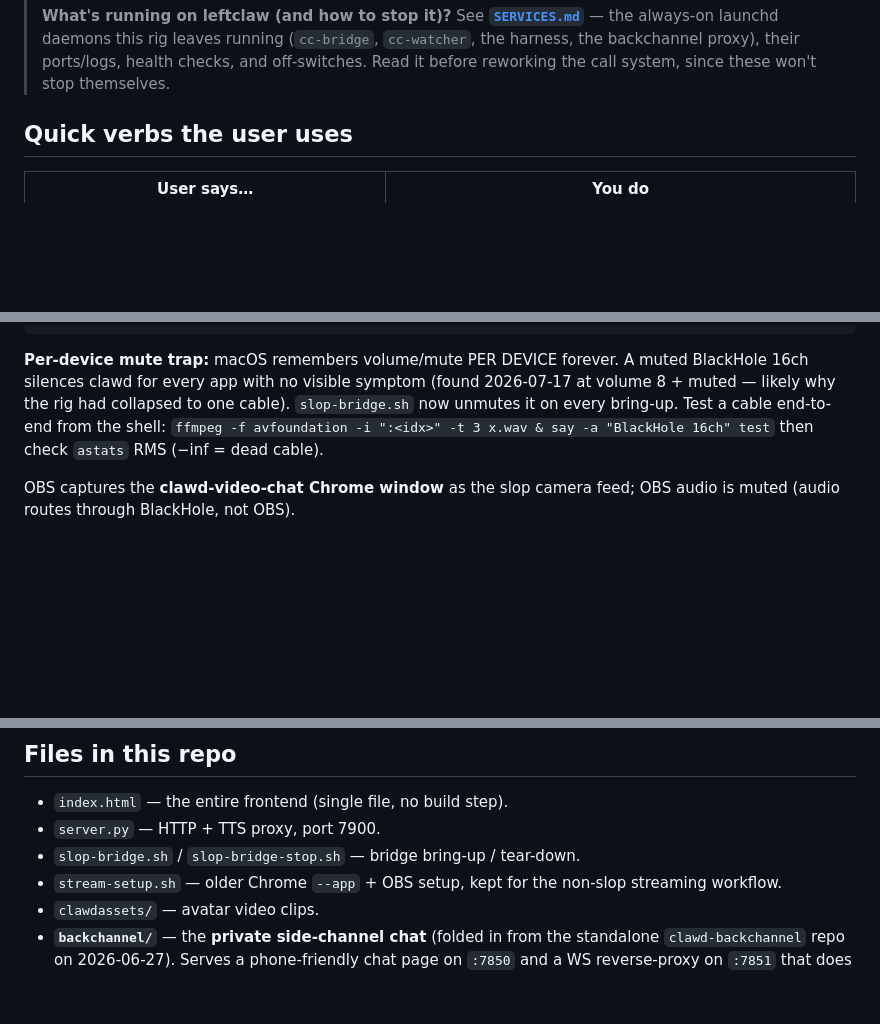
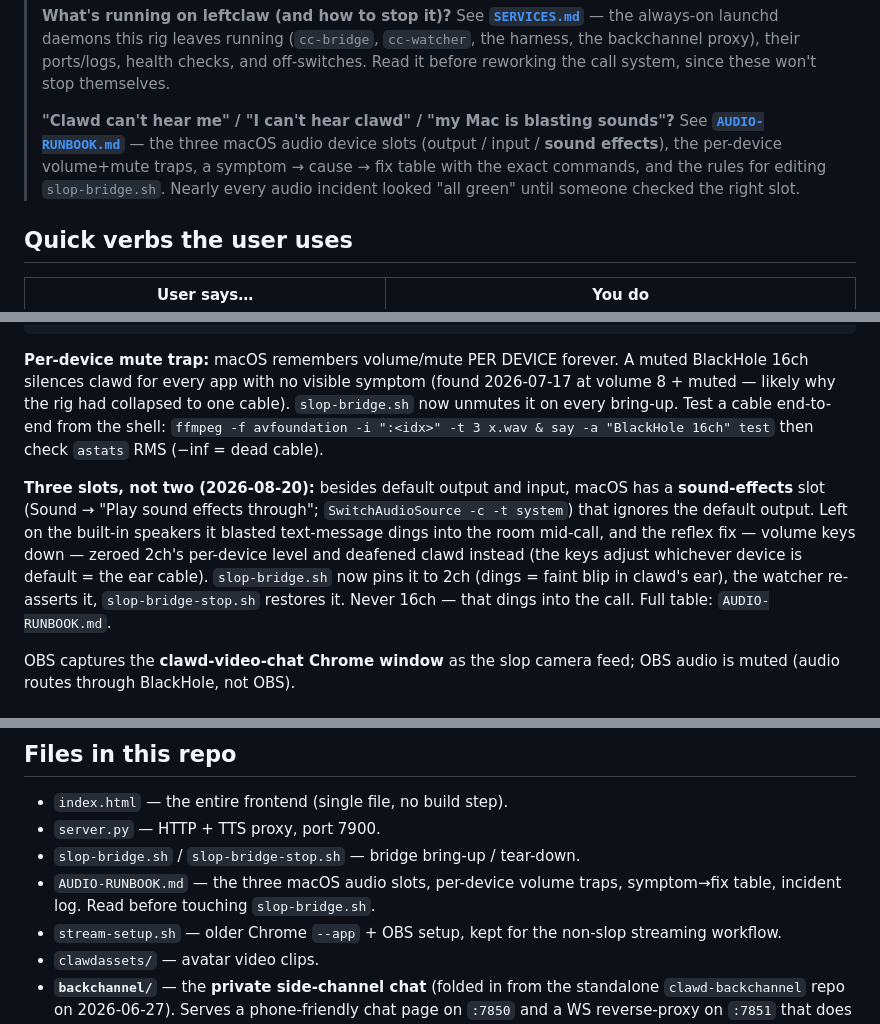
Before and after one commit to clawdbotatg/clawd-video-chat, a Markdown page: CLAUDE.md, 3 parts joined by grey strips. GitHub-like rendering; blank space fills up the shorter version.

```diff
--- a/CLAUDE.md
+++ b/CLAUDE.md
@@ -15,6 +15,13 @@ These notes are for the things you can't infer from reading code.
 > `cc-watcher`, the harness, the backchannel proxy), their ports/logs, health
 > checks, and off-switches. Read it before reworking the call system, since these
 > won't stop themselves.
+>
+> **"Clawd can't hear me" / "I can't hear clawd" / "my Mac is blasting sounds"?**
+> See **[`AUDIO-RUNBOOK.md`](AUDIO-RUNBOOK.md)** — the three macOS audio device
+> slots (output / input / **sound effects**), the per-device volume+mute traps, a
+> symptom → cause → fix table with the exact commands, and the rules for editing
+> `slop-bridge.sh`. Nearly every audio incident looked "all green" until someone
+> checked the right slot.
 
 ## Quick verbs the user uses
 
@@ -144,6 +151,16 @@ end-to-end from the shell:
 `ffmpeg -f avfoundation -i ":<idx>" -t 3 x.wav & say -a "BlackHole 16ch" test`
 then check `astats` RMS (−inf = dead cable).
 
+**Three slots, not two (2026-08-20):** besides default output and input, macOS
+has a **sound-effects** slot (Sound → "Play sound effects through";
+`SwitchAudioSource -c -t system`) that ignores the default output. Left on the
+built-in speakers it blasted text-message dings into the room mid-call, and
+the reflex fix — volume keys down — zeroed 2ch's per-device level and deafened
+clawd instead (the keys adjust whichever device is default = the ear cable).
+`slop-bridge.sh` now pins it to 2ch (dings = faint blip in clawd's ear), the
+watcher re-asserts it, `slop-bridge-stop.sh` restores it. Never 16ch — that
+dings into the call. Full table: `AUDIO-RUNBOOK.md`.
+
 OBS captures the **clawd-video-chat Chrome window** as the slop camera
 feed; OBS audio is muted (audio routes through BlackHole, not OBS).
 
@@ -223,6 +240,8 @@ JavaScript console.
 - `index.html` — the entire frontend (single file, no build step).
 - `server.py` — HTTP + TTS proxy, port 7900.
 - `slop-bridge.sh` / `slop-bridge-stop.sh` — bridge bring-up / tear-down.
+- `AUDIO-RUNBOOK.md` — the three macOS audio slots, per-device volume traps,
+  symptom→fix table, incident log. Read before touching `slop-bridge.sh`.
 - `stream-setup.sh` — older Chrome `--app` + OBS setup, kept for the
   non-slop streaming workflow.
 - `clawdassets/` — avatar video clips.
```
Also changed, not shown: AUDIO-RUNBOOK.md (added, +157 -0 lines).
